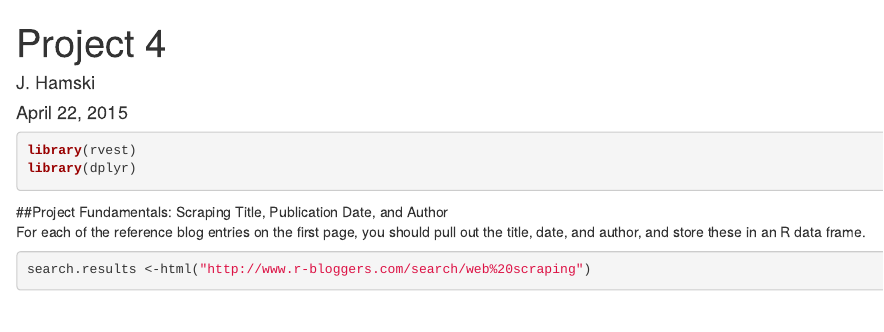
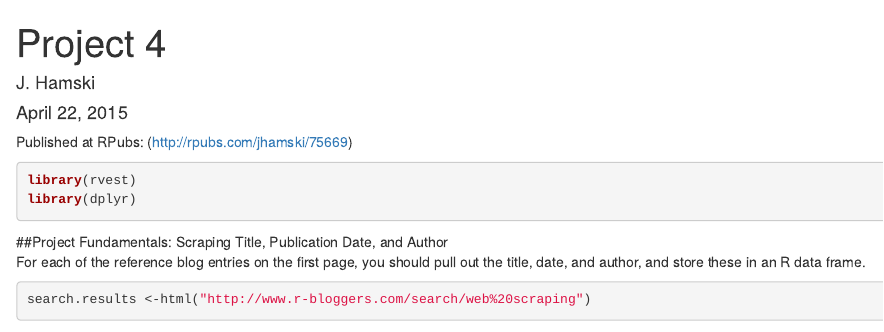
Before and after one commit to jhamski/IS607_Project_4, an R Markdown document (Project4.Rmd): the page in a window 1100 px wide, from its top. Rendered offline with R 4.5, knitr and Pandoc, with nearby package versions; some code elsewhere in the file could not run offline.

Commit message:
RPubs link and cleanup

````diff
--- a/Project4.Rmd
+++ b/Project4.Rmd
@@ -4,6 +4,8 @@ author: "J. Hamski"
 date: "April 22, 2015"
 output: html_document
 ---
+
+Published at RPubs: (http://rpubs.com/jhamski/75669)
 
 ```{r, warning=FALSE, message=FALSE}
 library(rvest)
````
Also changed, not shown: Project4.html (added), Project4.Rmd (16 more changed lines).
